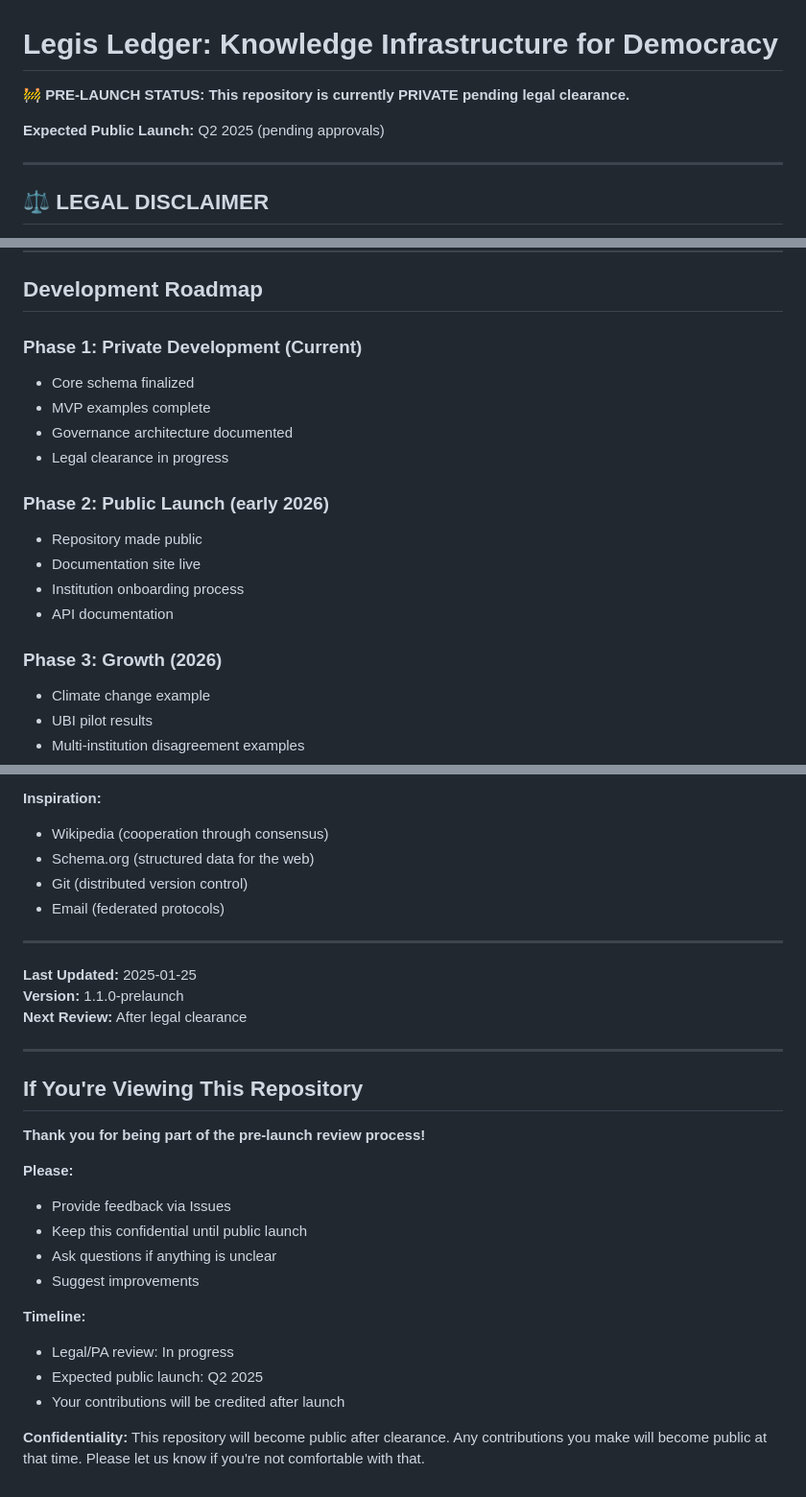
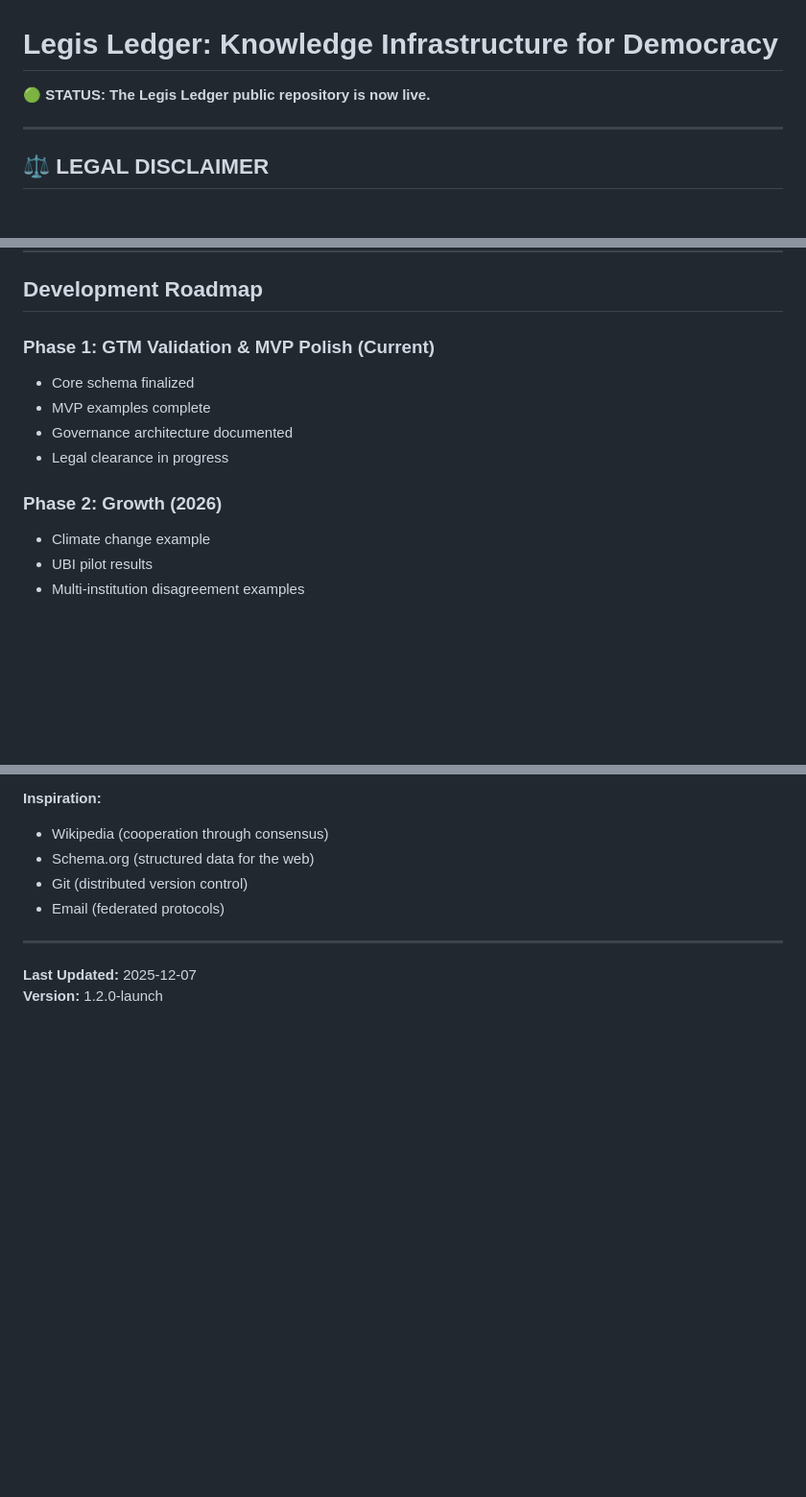
Before and after one commit to legisledger/legisledger, a Markdown page: README.md, 3 parts joined by grey strips. Shown at 96% size. GitHub-like rendering; blank space fills up the shorter version.

```diff
--- a/README.md
+++ b/README.md
@@ -1,8 +1,6 @@
 # Legis Ledger: Knowledge Infrastructure for Democracy
 
-**🚧 PRE-LAUNCH STATUS: This repository is currently PRIVATE pending legal clearance.**
-
-**Expected Public Launch:** Q2 2025 (pending approvals)
+**🟢 STATUS: The Legis Ledger public repository is now live.**
 
 ---
 
@@ -191,19 +189,13 @@ See: [Core Schema](schemas/core-knowledge-schema.json)
 
 ## Development Roadmap
 
-### Phase 1: Private Development (Current)
+### Phase 1: GTM Validation & MVP Polish (Current)
 - Core schema finalized
 - MVP examples complete
 - Governance architecture documented
 - Legal clearance in progress
 
-### Phase 2: Public Launch (early 2026)
-- Repository made public
-- Documentation site live
-- Institution onboarding process
-- API documentation
-
-### Phase 3: Growth (2026)
+### Phase 2: Growth (2026)
 - Climate change example
 - UBI pilot results
 - Multi-institution disagreement examples
@@ -276,25 +266,5 @@ All code, schemas, and documentation will be open source.
 
 ---
 
-**Last Updated:** 2025-01-25
-**Version:** 1.1.0-prelaunch
-**Next Review:** After legal clearance
-
----
-
-## If You're Viewing This Repository
-
-**Thank you for being part of the pre-launch review process!**
-
-**Please:**
-- Provide feedback via Issues
-- Keep this confidential until public launch
-- Ask questions if anything is unclear
-- Suggest improvements
-
-**Timeline:**
-- Legal/PA review: In progress
-- Expected public launch: Q2 2025
-- Your contributions will be credited after launch
-
-**Confidentiality:** This repository will become public after clearance. Any contributions you make will become public at that time. Please let us know if you're not comfortable with that.
+**Last Updated:** 2025-12-07
+**Version:** 1.2.0-launch
```
Also changed, not shown: other parts of README.md (+6 -8 lines).
